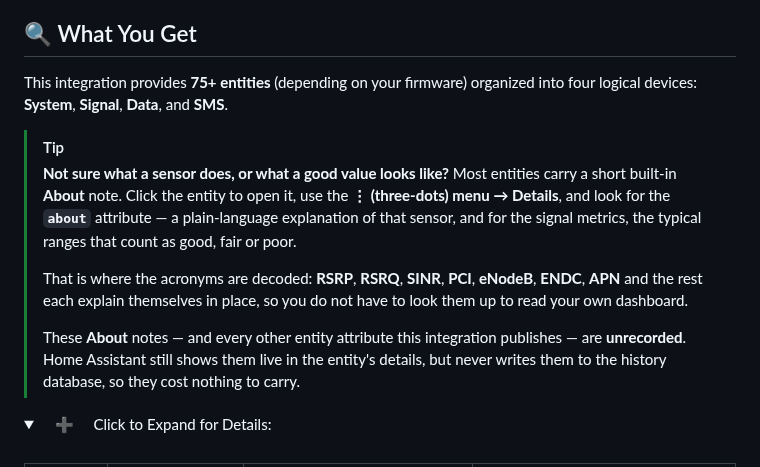
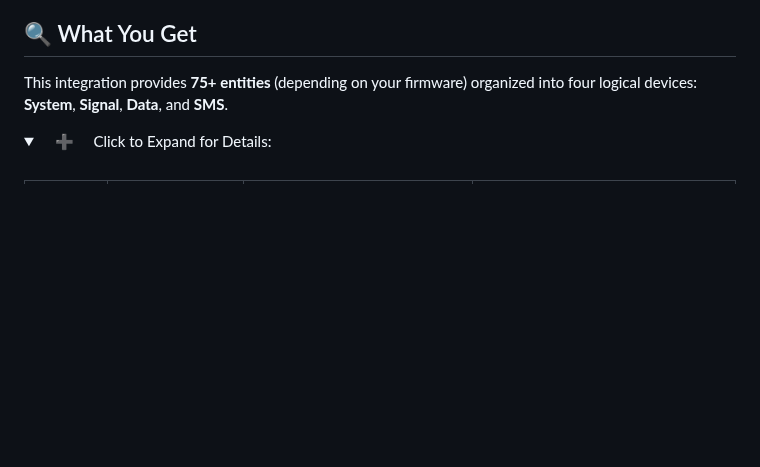
Before and after one commit to PlayFaster/ha-zte-router-5g-monitor, a Markdown page: README.md, the part around one of its changes. GitHub-like rendering; folded sections open; blank space fills up the shorter version.

```diff
--- a/README.md
+++ b/README.md
@@ -131,14 +131,6 @@ See [SMS Actions](#-sms-actions) below for more detail, and [SMS Examples](#-sms
 
 This integration provides **75+ entities** (depending on your firmware) organized into four logical devices: **System**, **Signal**, **Data**, and **SMS**.
 
-> [!TIP]
->
-> **Not sure what a sensor does, or what a good value looks like?** Most entities carry a short built-in **About** note. Click the entity to open it, use the **⋮ (three-dots) menu → Details**, and look for the **`about`** attribute — a plain-language explanation of that sensor, and for the signal metrics, the typical ranges that count as good, fair or poor.
->
-> That is where the acronyms are decoded: **RSRP**, **RSRQ**, **SINR**, **PCI**, **eNodeB**, **ENDC**, **APN** and the rest each explain themselves in place, so you do not have to look them up to read your own dashboard.
->
-> These **About** notes — and every other entity attribute this integration publishes — are **unrecorded**. Home Assistant still shows them live in the entity's details, but never writes them to the history database, so they cost nothing to carry.
-
 <details>
 
 <summary>
```
Also changed, not shown: other parts of README.md (+55 -3 lines), .github/images/zte_5g_about_attribute.png (added).
